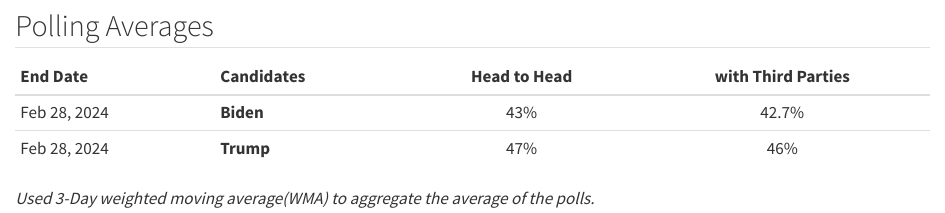
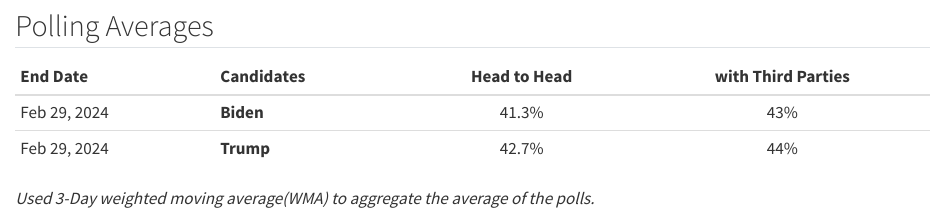
Before and after one commit to jamesstats/projectx, a Quarto document (US2024.qmd): the page in a window 1100 px wide, from 250 px down. Rendered offline with R 4.5, knitr and Pandoc in place of Quarto, with nearby package versions; some code elsewhere in the file could not run offline.

Commit message:
website update

```diff
--- a/US2024.qmd
+++ b/US2024.qmd
@@ -47,7 +49,7 @@
 
 | End Date     | Candidates | Head to Head | with Third Parties |
 |:-------------|:-----------|:------------:|:------------------:|
-| Feb 28, 2024 | **Biden**  |     43%      |       42.7%        |
-| Feb 28, 2024 | **Trump**  |     47%      |        46%         |
+| Feb 29, 2024 | **Biden**  |    41.3%     |        43%         |
+| Feb 29, 2024 | **Trump**  |    42.7%     |        44%         |
 
 *Used 3-Day weighted moving average(WMA) to aggregate the average of the polls.*
--- a/_quarto.yml
+++ b/_quarto.yml
@@ -19,7 +19,7 @@
 
 
     - contents:
-      - section: "Polls"
+      - section: "POLLS"
         contents:
           - text: "2024 Nationa Polls"
             href: US2024.qmd
@@ -29,23 +29,20 @@
             href: britain.qmd
           - text: "2020 Polls"
             href: prestwozero.qmd
-      - section: "Maps"
+      - section: "MAPS"
         contents:
           - text: "Philadelphia 08 vs 12"
             href: philly.qmd
-          - text: "Massachusetts"
-            href: mass.qmd
-          - text: "Mass State House"
-            href: MAStateHouse.qmd
-          - text: "Town of Milton"
-            href: Milton.qmd
-          - text: "Rep.Tlaib"
-            href: tlaib.qmd
           - text: "Las Vegas"
             href: lasvegas.qmd
+      - section: "Massachusetts"
+        contents:
+          - text: "Population"
+            href: mass.qmd
+          - text: "State House"
+            href: MAStateHouse.qmd
           - text: "Lawrence"
             href: lawrence.qmd
-
 
 format:
   html:
```
Also changed, not shown: docs/search.json, US2024.qmd (4 more changed lines), 5 other files.
